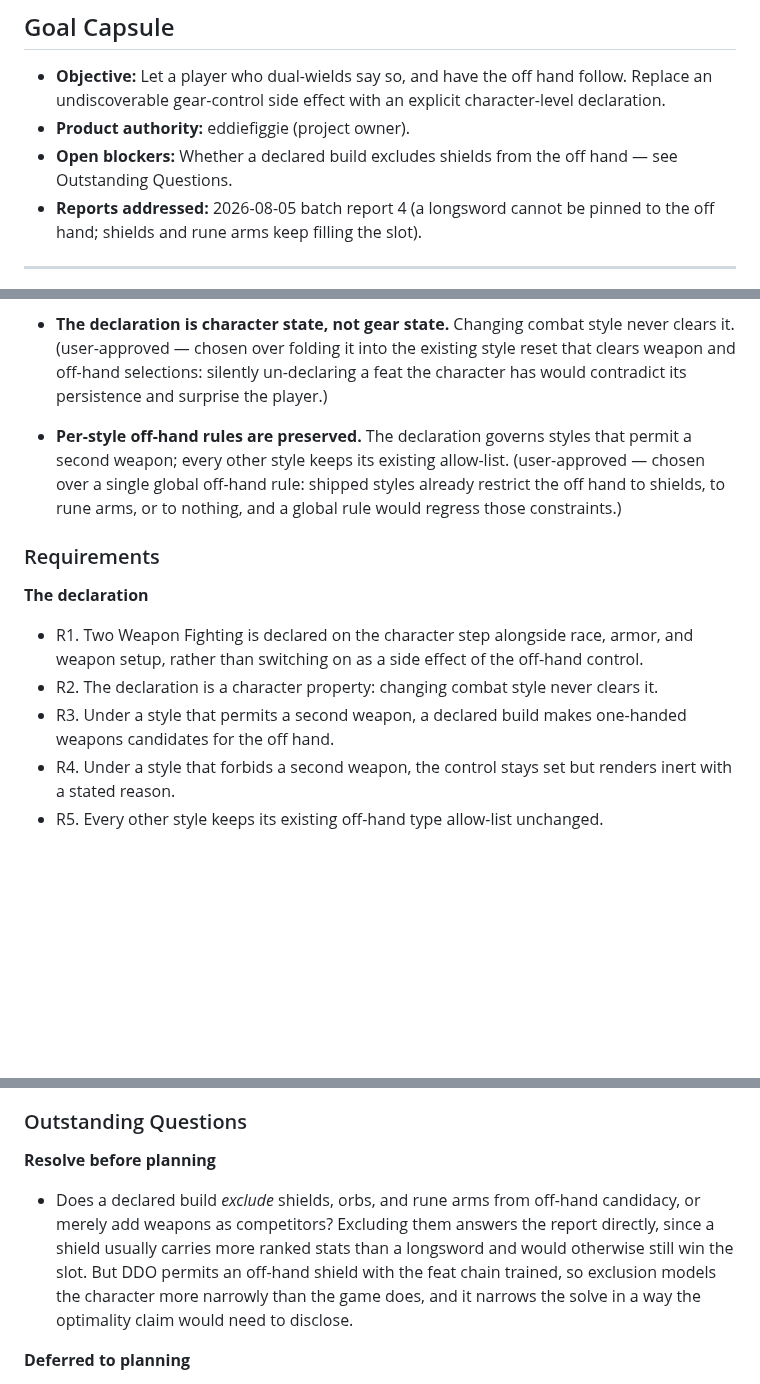
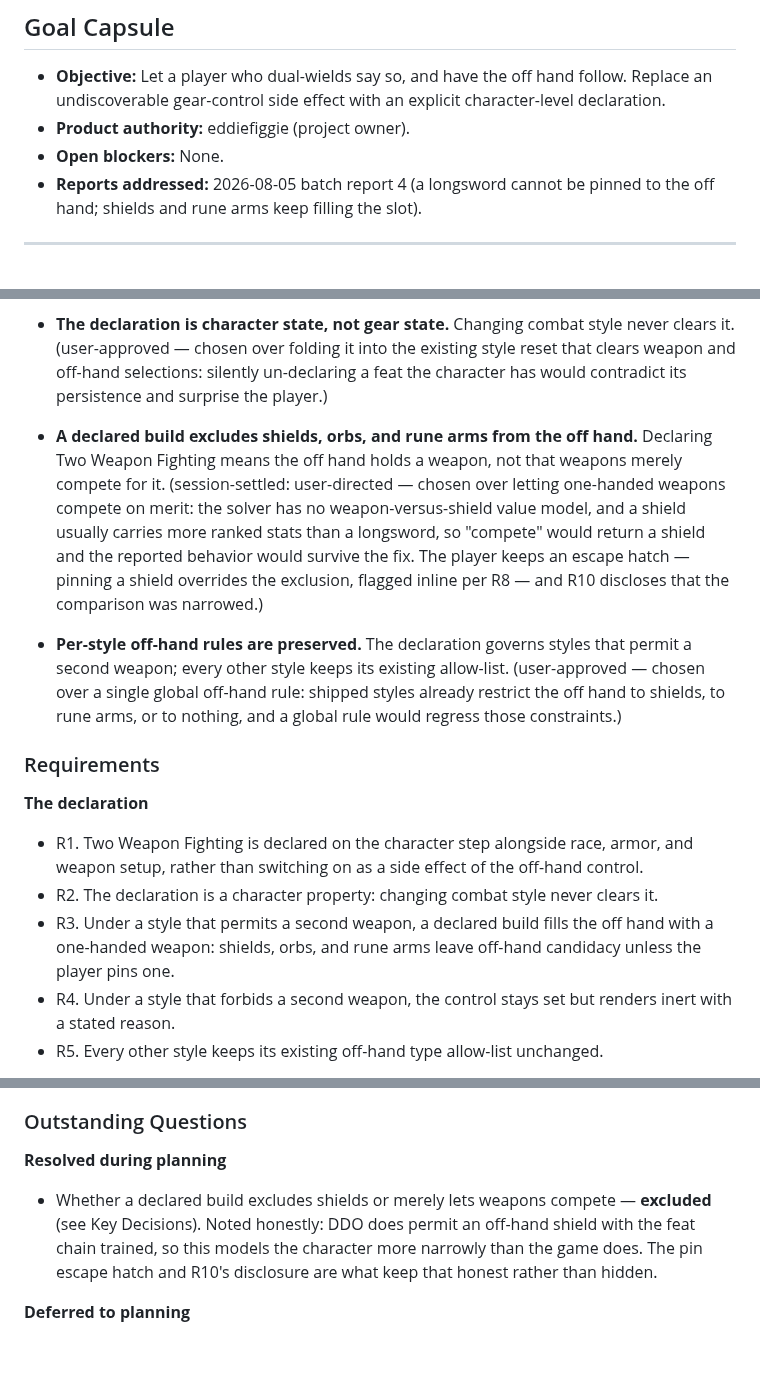
Before and after one commit to eddiefiggie/ddo-loadout-optimizer, a Markdown page: docs/plans/2026-08-05-003-feat-off-hand-dual-wield-plan.md, 3 parts joined by grey strips. Drawn GitHub-style; blank space fills up the shorter version.

Commit message:
docs(plans): settle the shield-exclusion decision for plan 003 (#137) (#158)
Plan 003's only blocker. A declared Two Weapon Fighting build now EXCLUDES
shields, orbs, and rune arms from off-hand candidacy rather than letting
one-handed weapons compete against them.

Why exclusion: the solver has no weapon-versus-shield value model, and a shield
usually carries more ranked stats than a longsword — so "compete" would return a
shield and the reported behavior would survive the fix. Declaring the feat has to
mean the off hand holds a weapon.

Recorded honestly rather than hidden: DDO does permit an off-hand shield with the
feat chain trained, so this models the character more narrowly than the game
does. Two things keep that visible — pinning a shield overrides the exclusion and
is flagged inline (R8), and R10 now discloses BOTH limits of a declared build
(the exclusion and the unscored TWF penalty), not just the penalty.

R3 rewritten from "makes one-handed weapons candidates" to the exclusion; the
Resolve-Before-Planning entry becomes a Resolved-During-Planning note.

Plan 003 is now unblocked and ready for /ce-plan enrichment.

Co-authored-by: eddiefiggie <vxhm6j6qvb@privaterelay.appleid.com>
Co-authored-by: Claude Opus 5 (1M context) <noreply@anthropic.com>

```diff
--- a/docs/plans/2026-08-05-003-feat-off-hand-dual-wield-plan.md
+++ b/docs/plans/2026-08-05-003-feat-off-hand-dual-wield-plan.md
@@ -15,7 +15,7 @@ execution: code
 
 - **Objective:** Let a player who dual-wields say so, and have the off hand follow. Replace an undiscoverable gear-control side effect with an explicit character-level declaration.
 - **Product authority:** eddiefiggie (project owner).
-- **Open blockers:** Whether a declared build excludes shields from the off hand — see Outstanding Questions.
+- **Open blockers:** None.
 - **Reports addressed:** 2026-08-05 batch report 4 (a longsword cannot be pinned to the off hand; shields and rune arms keep filling the slot).
 
 ---
@@ -40,6 +40,8 @@ The gate exists for a real reason: DDO penalizes off-hand attacks without the Tw
 
 - **The declaration is character state, not gear state.** Changing combat style never clears it. (user-approved — chosen over folding it into the existing style reset that clears weapon and off-hand selections: silently un-declaring a feat the character has would contradict its persistence and surprise the player.)
 
+- **A declared build excludes shields, orbs, and rune arms from the off hand.** Declaring Two Weapon Fighting means the off hand holds a weapon, not that weapons merely compete for it. (session-settled: user-directed — chosen over letting one-handed weapons compete on merit: the solver has no weapon-versus-shield value model, and a shield usually carries more ranked stats than a longsword, so "compete" would return a shield and the reported behavior would survive the fix. The player keeps an escape hatch — pinning a shield overrides the exclusion, flagged inline per R8 — and R10 discloses that the comparison was narrowed.)
+
 - **Per-style off-hand rules are preserved.** The declaration governs styles that permit a second weapon; every other style keeps its existing allow-list. (user-approved — chosen over a single global off-hand rule: shipped styles already restrict the off hand to shields, to rune arms, or to nothing, and a global rule would regress those constraints.)
 
 ### Requirements
@@ -48,7 +50,7 @@ The gate exists for a real reason: DDO penalizes off-hand attacks without the Tw
 
 - R1. Two Weapon Fighting is declared on the character step alongside race, armor, and weapon setup, rather than switching on as a side effect of the off-hand control.
 - R2. The declaration is a character property: changing combat style never clears it.
-- R3. Under a style that permits a second weapon, a declared build makes one-handed weapons candidates for the off hand.
+- R3. Under a style that permits a second weapon, a declared build fills the off hand with a one-handed weapon: shields, orbs, and rune arms leave off-hand candidacy unless the player pins one.
 - R4. Under a style that forbids a second weapon, the control stays set but renders inert with a stated reason.
 - R5. Every other style keeps its existing off-hand type allow-list unchanged.
 
@@ -105,9 +107,9 @@ The gate exists for a real reason: DDO penalizes off-hand attacks without the Tw
 
 ### Outstanding Questions
 
-**Resolve before planning**
+**Resolved during planning**
 
-- Does a declared build *exclude* shields, orbs, and rune arms from off-hand candidacy, or merely add weapons as competitors? Excluding them answers the report directly, since a shield usually carries more ranked stats than a longsword and would otherwise still win the slot. But DDO permits an off-hand shield with the feat chain trained, so exclusion models the character more narrowly than the game does, and it narrows the solve in a way the optimality claim would need to disclose.
+- Whether a declared build excludes shields or merely lets weapons compete — **excluded** (see Key Decisions). Noted honestly: DDO does permit an off-hand shield with the feat chain trained, so this models the character more narrowly than the game does. The pin escape hatch and R10's disclosure are what keep that honest rather than hidden.
 
 **Deferred to planning**
 
```
Also changed, not shown: other parts of docs/plans/2026-08-05-003-feat-off-hand-dual-wield-plan.md (+1 -1 lines).
